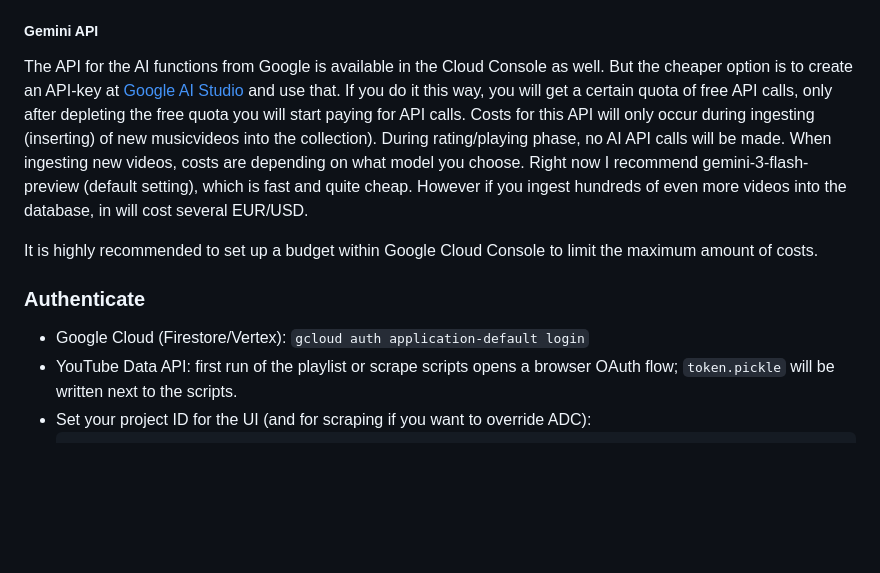
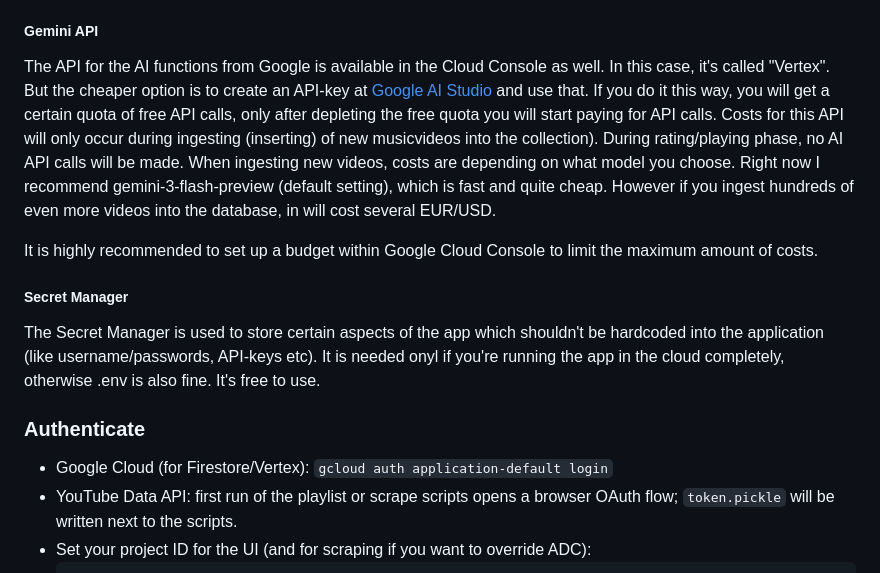
Before and after one commit to airflow2010/GOODMUSIC, a Markdown page: README.md, the part around the change printed below. Rendered like a GitHub page; blank space fills up the shorter version.

Commit message:
add secret manager

````diff
--- a/README.md
+++ b/README.md
@@ -92,13 +91,17 @@ This component of the Google Cloud suite is needed only if you want to run this
 
 ##### Gemini API
 
-The API for the AI functions from Google is available in the Cloud Console as well. But the cheaper option is to create an API-key at [Google AI Studio](https://aistudio.google.com/) and use that. If you do it this way, you will get a certain quota of free API calls, only after depleting the free quota you will start paying for API calls. Costs for this API will only occur during ingesting (inserting) of new musicvideos into the collection). During rating/playing phase, no AI API calls will be made. When ingesting new videos, costs are depending on what model you choose. Right now I recommend gemini-3-flash-preview (default setting), which is fast and quite cheap. However if you ingest hundreds of even more videos into the database, in will cost several EUR/USD.
+The API for the AI functions from Google is available in the Cloud Console as well. In this case, it's called "Vertex". But the cheaper option is to create an API-key at [Google AI Studio](https://aistudio.google.com/) and use that. If you do it this way, you will get a certain quota of free API calls, only after depleting the free quota you will start paying for API calls. Costs for this API will only occur during ingesting (inserting) of new musicvideos into the collection). During rating/playing phase, no AI API calls will be made. When ingesting new videos, costs are depending on what model you choose. Right now I recommend gemini-3-flash-preview (default setting), which is fast and quite cheap. However if you ingest hundreds of even more videos into the database, in will cost several EUR/USD.
 
 It is highly recommended to set up a budget within Google Cloud Console to limit the maximum amount of costs.
 
+##### Secret Manager
+
+The Secret Manager is used to store certain aspects of the app which shouldn't be hardcoded into the application (like username/passwords, API-keys etc). It is needed onyl if you're running the app in the cloud completely, otherwise .env is also fine. It's free to use.
+
 ### Authenticate
 
-- Google Cloud (Firestore/Vertex): `gcloud auth application-default login`
+- Google Cloud (for Firestore/Vertex): `gcloud auth application-default login`
 - YouTube Data API: first run of the playlist or scrape scripts opens a browser OAuth flow; `token.pickle` will be written next to the scripts.
 - Set your project ID for the UI (and for scraping if you want to override ADC):
   ```bash
````
Also changed, not shown: other parts of README.md (+2 -3 lines).
